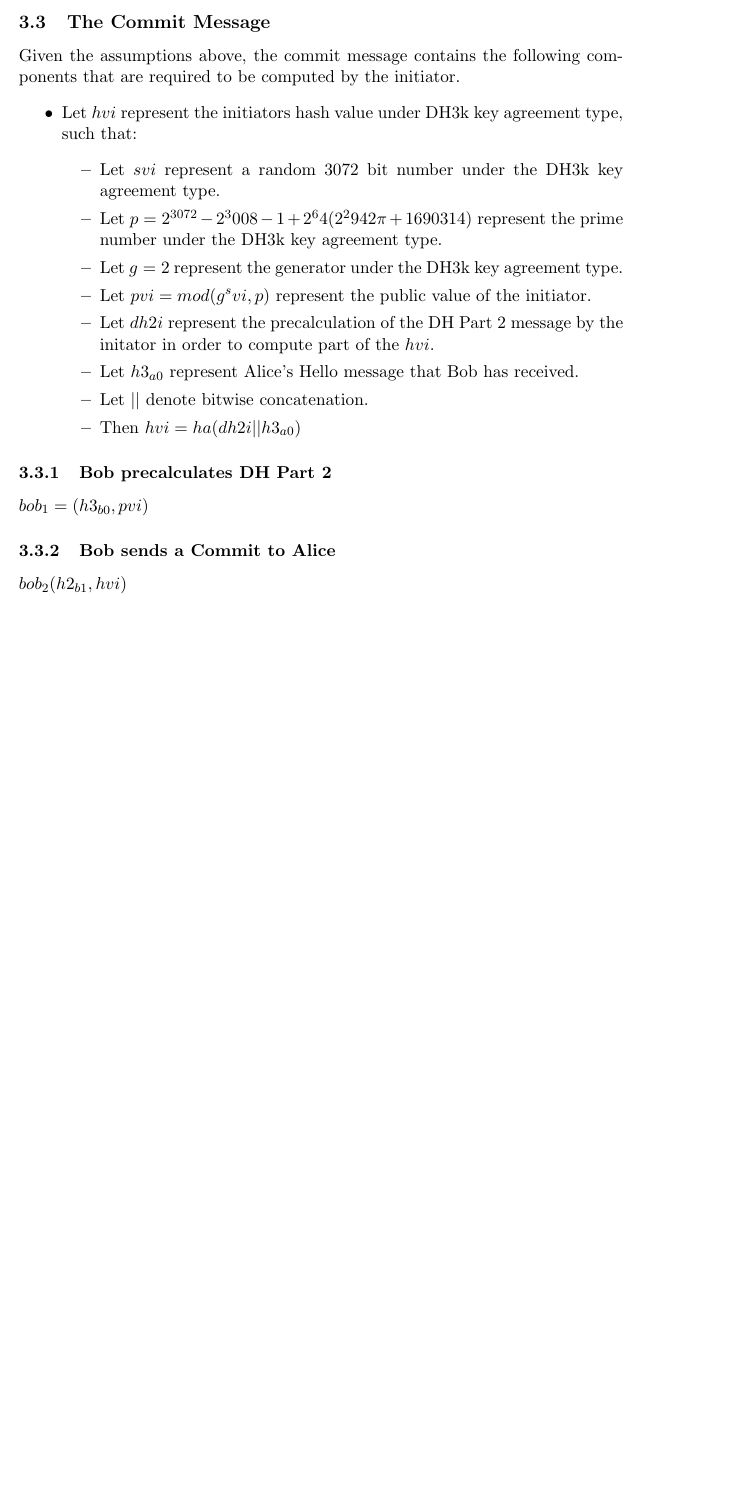
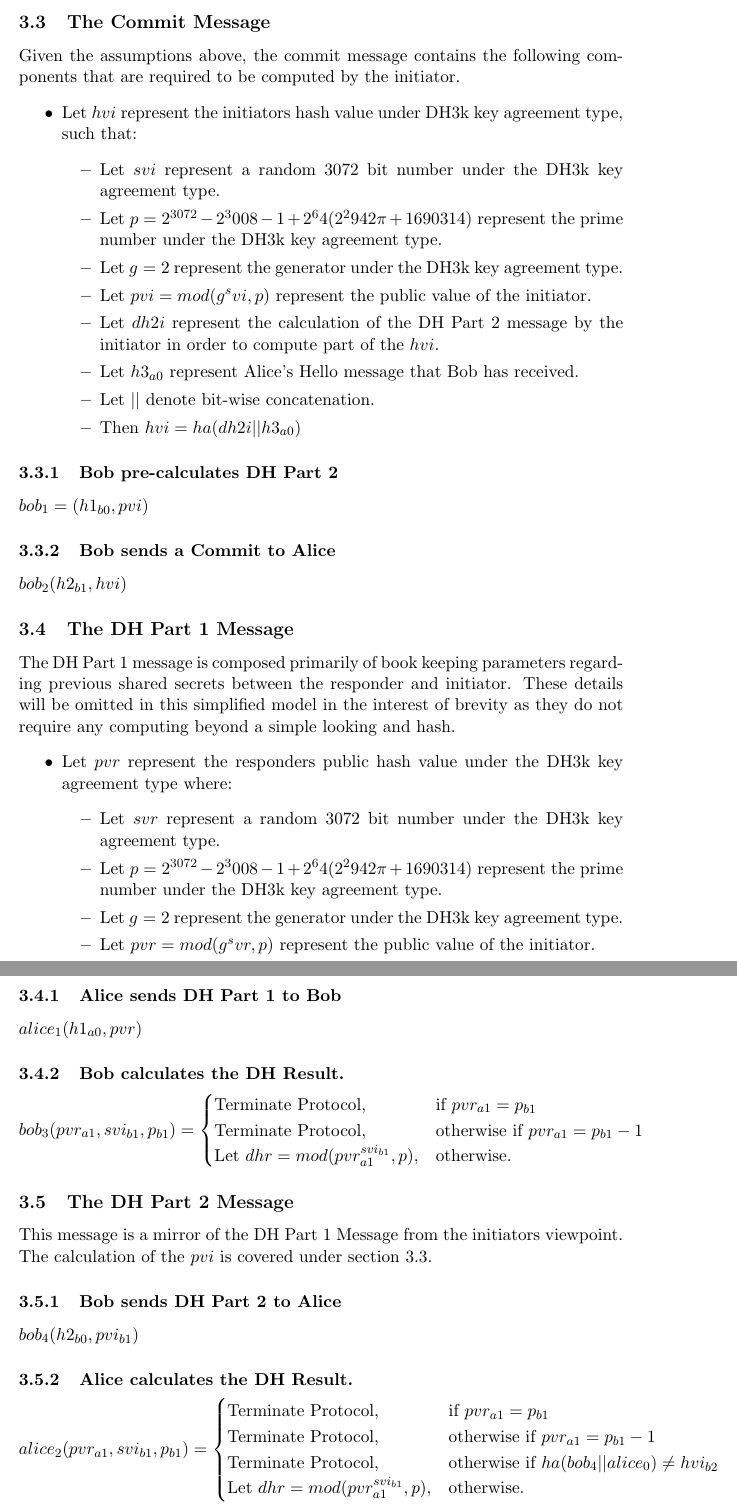
Before and after one commit to donovancrichton/srs, a LaTeX document (Src/paper.tex): part of page 7 of 7 before the commit and two parts of pages 7 and 8 of 8 after it, the two joined at a grey line, cut so that both start at the same text, the shorter picture padded with empty space. Compiled offline with pdfLaTeX.

Commit message:
Finished initial modelling of simplified protocol

```diff
--- a/Src/paper.tex
+++ b/Src/paper.tex
@@ -256,16 +256,68 @@ Student Number: u6881864}
               type.
         \item Let $pvi = mod(g^svi, p)$ represent the public value of the
               initiator.
-        \item Let $dh2i$ represent the precalculation of the DH Part 2 message
-              by the initator in order to compute part of the $hvi$.
+        \item Let $dh2i$ represent the calculation of the DH Part 2 message
+              by the initiator in order to compute part of the $hvi$.
         \item Let $h3_{a0}$ represent Alice's Hello message that Bob has
               received.
-        \item Let $||$ denote bitwise concatenation.
+        \item Let $||$ denote bit-wise concatenation.
         \item Then $hvi = ha(dh2i||h3_{a0})$
       \end{itemize}
   \end{itemize}
-  \subsubsection{Bob precalculates DH Part 2}
-  $bob_1=(h3_{b0},pvi)$
+  \subsubsection{Bob pre-calculates DH Part 2}
+  $bob_1=(h1_{b0},pvi)$
   \subsubsection{Bob sends a Commit to Alice}
   $bob_2(h2_{b1},hvi)$
+  \subsection{The DH Part 1 Message}
+  The DH Part 1 message is composed primarily of book keeping parameters
+  regarding previous shared secrets between the responder and initiator. These
+  details will be omitted in this simplified model in the interest of brevity as
+  they do not require any computing beyond a simple looking and hash.
+  \begin{itemize}
+    \item Let $pvr$ represent the responders public hash value under the DH3k
+      key agreement type where:
+      \begin{itemize}
+        \item Let $svr$ represent a random 3072 bit number under the DH3k key
+              agreement type.
+        \item Let $p = 2^{3072} - 2^3008 - 1 + 2^64(2^2942\pi + 1690314)$ represent
+              the prime number under the DH3k key agreement type.
+        \item Let $g = 2$ represent the generator under the DH3k key agreement
+              type.
+        \item Let $pvr = mod(g^svr, p)$ represent the public value of the
+              initiator.
+      \end{itemize}
+  \end{itemize}
+  \subsubsection{Alice sends DH Part 1 to Bob}
+  $alice_1(h1_{a0},pvr)$
+
+  \subsubsection{Bob calculates the DH Result.}
+  \[
+    bob_3(pvr_{a1},svi_{b1},p_{b1})=
+    \begin{cases}
+      \text{Terminate Protocol}, &\text{if } pvr_{a1} = p_{b1} \\
+      \text{Terminate Protocol}, &\text{otherwise if } pvr_{a1} = p_{b1} - 1 \\
+      \text{Let $dhr = mod(pvr_{a1}^{svi_{b1}},p)$}, &\text{otherwise.}
+    \end{cases}
+  \]
+  \subsection{The DH Part 2 Message}
+  This message is a mirror of the DH Part 1 Message from the initiators
+  viewpoint. The calculation of the $pvi$ is covered under section
+  \ref{commit}.
+
+  \subsubsection{Bob sends DH Part 2 to Alice}
+  $bob_4(h2_{b0},pvi_{b1})$
+
+  \subsubsection{Alice calculates the DH Result.}
+  \[
+    alice_2(pvr_{a1},svi_{b1},p_{b1})=
+    \begin{cases}
+      \text{Terminate Protocol}, &\text{if } pvr_{a1} = p_{b1} \\
+      \text{Terminate Protocol}, &\text{otherwise if } pvr_{a1} = p_{b1} - 1 \\
+      \text{Terminate Protocol}, &\text{otherwise if } ha(bob_4||alice_0) \neq
+      hvi_{b2} \\
+      \text{Let $dhr = mod(pvr_{a1}^{svi_{b1}},p)$}, &\text{otherwise.}
+    \end{cases}
+  \]
+
+
 \end{document}
```
Also changed, not shown: Docs/paper.pdf, Src/paper.tex (18 more changed lines).
